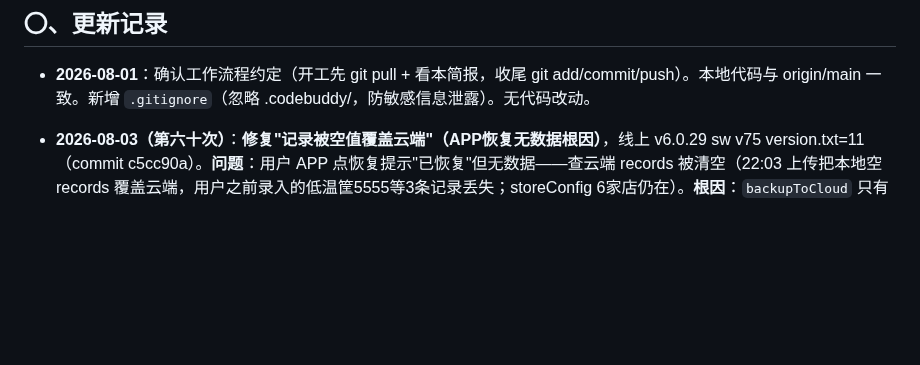
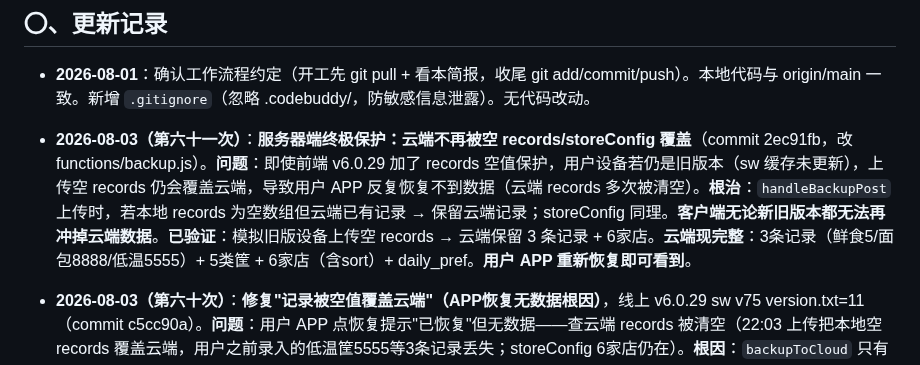
Before and after one commit to xiaokai8237-boop/inventory-app, a Markdown page: 交接简报.md, the part around the change. Drawn GitHub-style; blank space fills up the shorter version.

Commit message:
更新交接简报(第六十一次：服务器端空值保护)

```diff
--- a/交接简报.md
+++ b/交接简报.md
@@ -5,6 +5,7 @@
 ## 〇、更新记录
 
 - **2026-08-01**：确认工作流程约定（开工先 git pull + 看本简报，收尾 git add/commit/push）。本地代码与 origin/main 一致。新增 `.gitignore`（忽略 .codebuddy/，防敏感信息泄露）。无代码改动。
+- **2026-08-03（第六十一次）**：**服务器端终极保护：云端不再被空 records/storeConfig 覆盖**（commit 2ec91fb，改 functions/backup.js）。**问题**：即使前端 v6.0.29 加了 records 空值保护，用户设备若仍是旧版本（sw 缓存未更新），上传空 records 仍会覆盖云端，导致用户 APP 反复恢复不到数据（云端 records 多次被清空）。**根治**：`handleBackupPost` 上传时，若本地 records 为空数组但云端已有记录 → 保留云端记录；storeConfig 同理。**客户端无论新旧版本都无法再冲掉云端数据**。**已验证**：模拟旧版设备上传空 records → 云端保留 3 条记录 + 6家店。**云端现完整**：3条记录（鲜食5/面包8888/低温5555）+ 5类筐 + 6家店（含sort）+ daily_pref。**用户 APP 重新恢复即可看到**。
 - **2026-08-03（第六十次）**：**修复"记录被空值覆盖云端"（APP恢复无数据根因）**，线上 v6.0.29 sw v75 version.txt=11（commit c5cc90a）。**问题**：用户 APP 点恢复提示"已恢复"但无数据——查云端 records 被清空（22:03 上传把本地空 records 覆盖云端，用户之前录入的低温筐5555等3条记录丢失；storeConfig 6家店仍在）。**根因**：`backupToCloud` 只有 storeConfig 空值保护，**records 无保护**——本地 records 空时上传会覆盖云端有记录（清缓存/换设备场景）。**修复**：backupToCloud 增加 records 空值保护——本地 records 空且云端有记录时保留云端记录并补回本地。**数据补救**：用之前云端看到的3条记录（鲜食筐5/面包筐8888/低温筐5555，台州海上潮鸣中心店 8/3）重新写入云端，云端现 records=3条+storeConfig=6家店+daily_pref 完整。**用户 APP 重新点恢复即可看到**。
 - **2026-08-03（第五十九次）**：**修复导出/导入缺店面**，线上 v6.0.28 sw v74 version.txt=10（commit cfe2af1）。**问题（另一AI诊断）**：`exportData()` 只导出 records+goodsNames，**不含 storeConfig（店面）**；`importData()` 也只导入记录+筐，导致用"导出/导入"迁移数据时店面（含sort顺序）丢失。**修复**：① exportData 补上 `goodsConfig`（完整含别名）、`storeConfig`（含 sort）、`uiState`；② importData 导入 storeConfig/goodsConfig/uiState，旧格式导出无 storeConfig 时从记录店名补店面，导入后刷新店面界面（renderStorePanelUI/initAllStores）。**已验证**：导出 JSON 含 storeConfig(6家含sort)+goodsConfig+uiState+records。**记录同步**：已真实验证用户录入"低温筐5555"后云端立即有记录，APP恢复能拿到记录+顺序，同步链路正常。
 - **2026-08-03（第五十八次）**：**实施另一AI的预防措施，防止数据源分裂**，线上 v6.0.27 sw v73 version.txt=9（commit a4d90a6）。核心原则：**店面唯一数据源 = storeConfig（店面管理）**。**实现**：① 新增 `syncDailyPrefWithStores()`：日报打开时用当前 storeConfig 校验并刷新 `kuanwei_daily_pref.stores`（只保留存在的店、新店自动加入），使日报偏好始终是 storeConfig 镜像；② `backupToCloud` 备份前健康检查：storeConfig 为空但日报偏好有店 → 自动导入，避免空店面覆盖云端；③ restoreLoggedIn/doVerifyAccount/autoSyncFromCloud 恢复/同步后校验：storeConfig 空则从日报偏好自动导入；④ 店面管理面板加提示"店面请在此维护，日报/记录/汇总自动同步"。**已验证**：日报偏好残留已删店名→打开日报自动清除并加入新店；storeConfig空+备份→自动导入日报店。**补充**：第57次已实现 openStorePanel 打开店面管理时若 storeConfig 空则自动从日报偏好导入（importStoresFromDailyPref）。
```
